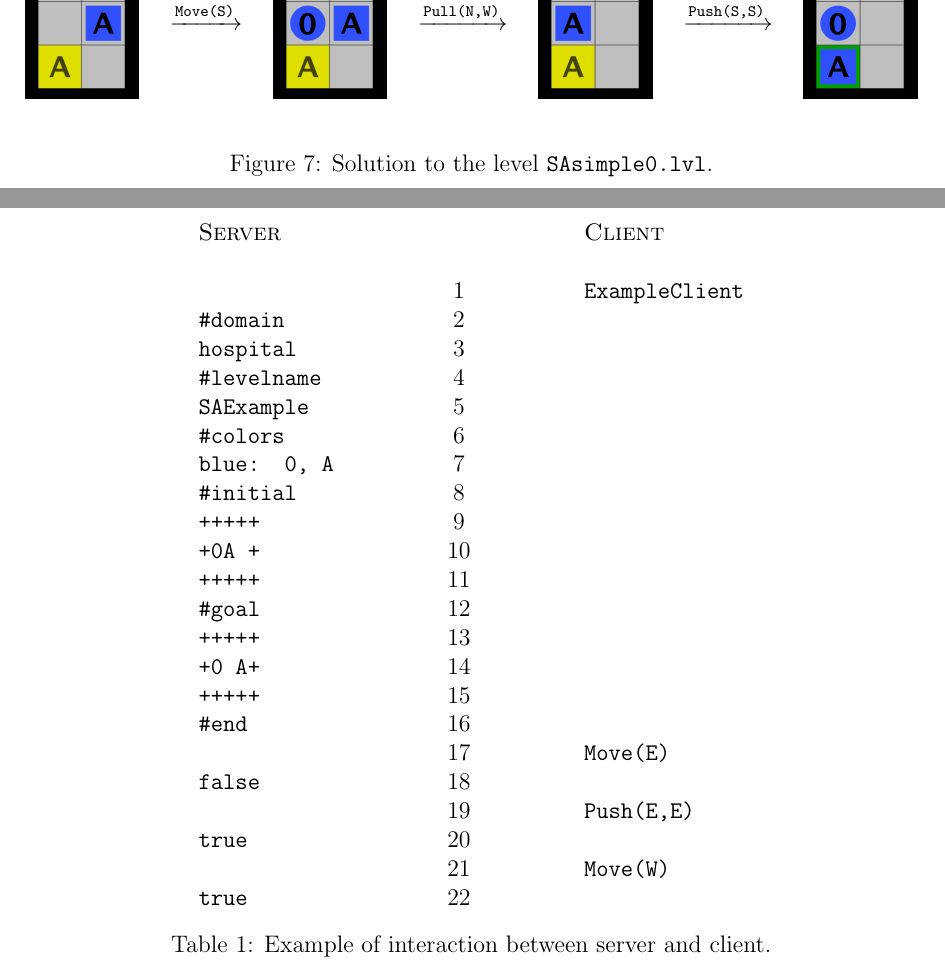
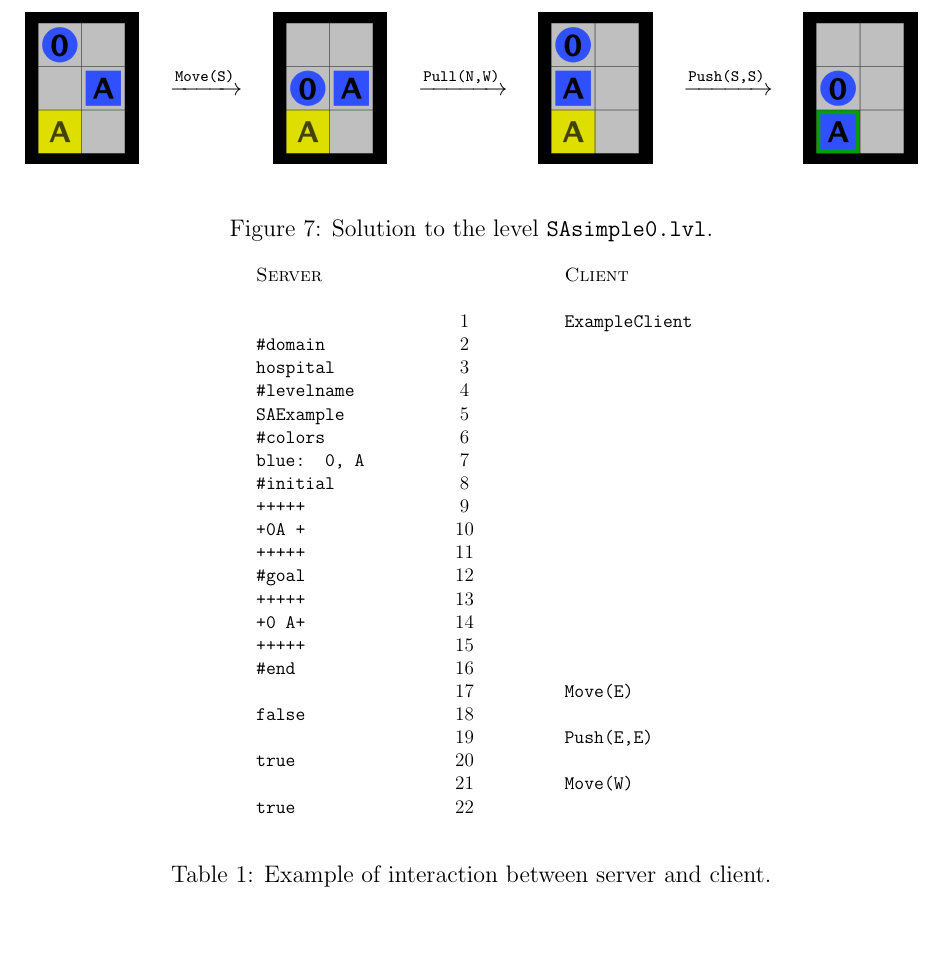
Before and after one commit to MAvis-DTU/mavis, a LaTeX document (docs/domains/hospital/hospital_domain.tex): two parts of pages 7 and 8 of 9 before the commit and part of page 7 of 8 after it, the two joined at a grey line, cut so that both start at the same text, the shorter picture padded with empty space. Compiled offline with pdfLaTeX.

Commit message:
update hospital domain

```diff
--- a/docs/domains/hospital/hospital_domain.tex
+++ b/docs/domains/hospital/hospital_domain.tex
@@ -261,7 +261,10 @@ A \emph{solution} to a level is any sequence of joint actions that when executed
 To simulate the hospital domain, use the \mavis\ server \texttt{server.jar}. The server loads a level and tracks the actual state of the world, and agents interact with the environment by communicating with the server through a client. The client communicates with the server through the standard streams \emph{stdin}, \emph{stdout}, and \emph{stderr}. Clients can thus be implemented in any programming language that can read from and write to these streams.
 
 \begin{table}
-\centering \setlength{\tabcolsep}{1cm}
+\begin{center}
+\scalebox{0.8}{
+%\centering
+\setlength{\tabcolsep}{1cm}
 \begin{tabular}{lcl}
 \textsc{Server} &    & \textsc{Client}\\ \\
 & 1 & \texttt{ExampleClient}\\
```
Also changed, not shown: docs/domains/hospital/hospital_domain.pdf, docs/domains/hospital/hospital_domain.tex (2 more changed lines).
